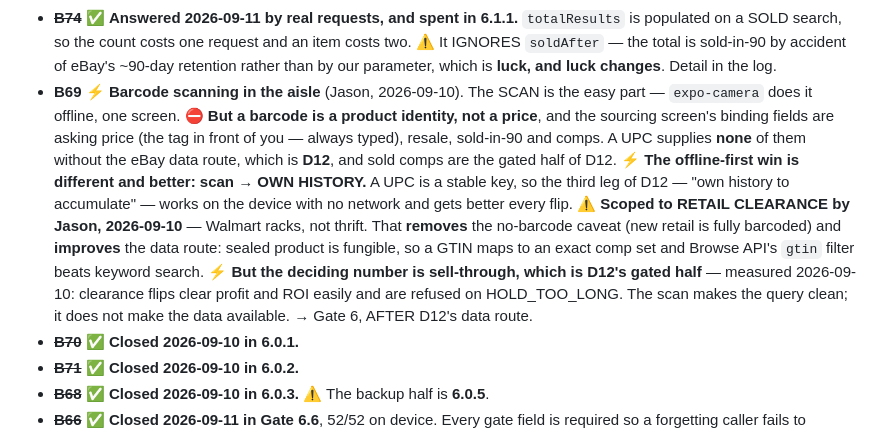
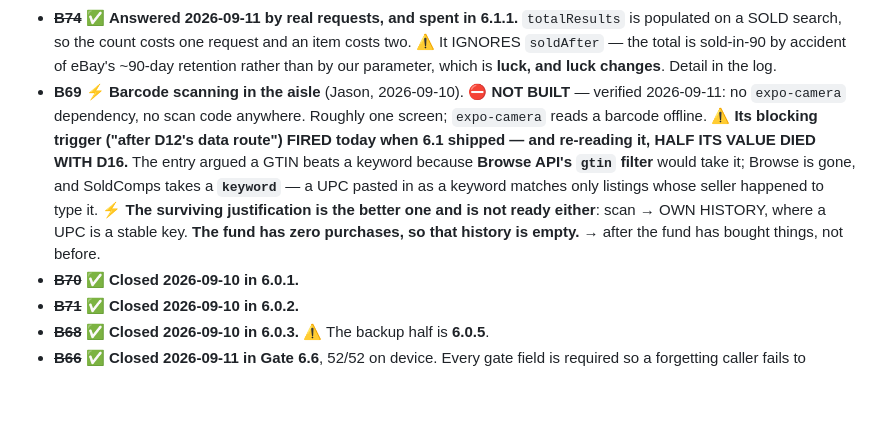
Before and after one commit to jsnyde03/resale-os, a Markdown page: MASTER_PLAN.md, the part around the change. Drawn GitHub-style; blank space fills up the shorter version.

Commit message:
B69: scanning is unbuilt, and half its case died with D16
Verified: no expo-camera dependency and no scan code. Its blocking trigger
("after D12's data route") fired today when 6.1 shipped -- but re-reading the
entry, the argument that a GTIN beats a keyword rested on Browse API's gtin
filter, and Browse is gone. SoldComps takes a keyword, and a UPC as a keyword
matches only listings whose seller happened to type it.

The surviving justification -- scan into OWN HISTORY, where a UPC is a stable
key -- is the better one and needs purchase history the fund does not have.

Co-Authored-By: Claude Opus 5 <noreply@anthropic.com>

```diff
--- a/MASTER_PLAN.md
+++ b/MASTER_PLAN.md
@@ -460,22 +460,17 @@ Filed, not forgotten. Nothing here is in a gate until it is promoted.
 - ~~**B82**~~ ✅ **Closed 2026-09-11 in 6.1.1.** ACTIVE is called first and SOLD is pinned to the category it declares, so both halves of the ratio count the same population.
 - ~~**B77**~~ ✅ **Closed 2026-09-11 in 6.1.0.** `VELOCITY_COUNTS_UNBOUNDED` — a count that is a floor makes the hold a LOWER bound and sell-through an UPPER one, and the gate refuses to pass on it. ⚠️ Its worked example was wrong (the `+ 1` was dropped); the log has the corrected arithmetic.
 - ~~**B74**~~ ✅ **Answered 2026-09-11 by real requests, and spent in 6.1.1.** `totalResults` is populated on a SOLD search, so the count costs one request and an item costs two. ⚠️ It IGNORES `soldAfter` — the total is sold-in-90 by accident of eBay's ~90-day retention rather than by our parameter, which is **luck, and luck changes**. Detail in the log.
-- **B69** ⚡ **Barcode scanning in the aisle** (Jason, 2026-09-10). The SCAN is
-  the easy part — `expo-camera` does it offline, one screen. ⛔ **But a barcode
-  is a product identity, not a price**, and the sourcing screen's binding fields
-  are asking price (the tag in front of you — always typed), resale, sold-in-90
-  and comps. A UPC supplies **none** of them without the eBay data route, which
-  is **D12**, and sold comps are the gated half of D12. ⚡ **The offline-first
-  win is different and better: scan → OWN HISTORY.** A UPC is a stable key, so
-  the third leg of D12 — "own history to accumulate" — works on the device with
-  no network and gets better every flip. ⚠️ **Scoped to RETAIL CLEARANCE by Jason, 2026-09-10** — Walmart
-  racks, not thrift. That **removes** the no-barcode caveat (new retail is fully
-  barcoded) and **improves** the data route: sealed product is fungible, so a
-  GTIN maps to an exact comp set and Browse API's `gtin` filter beats keyword
-  search. ⚡ **But the deciding number is sell-through, which is D12's gated
-  half** — measured 2026-09-10: clearance flips clear profit and ROI easily and
-  are refused on HOLD_TOO_LONG. The scan makes the query clean; it does not make
-  the data available. → Gate 6, AFTER D12's data route.
+- **B69** ⚡ **Barcode scanning in the aisle** (Jason, 2026-09-10). ⛔ **NOT
+  BUILT** — verified 2026-09-11: no `expo-camera` dependency, no scan code
+  anywhere. Roughly one screen; `expo-camera` reads a barcode offline.
+  ⚠️ **Its blocking trigger ("after D12's data route") FIRED today when 6.1
+  shipped — and re-reading it, HALF ITS VALUE DIED WITH D16.** The entry argued
+  a GTIN beats a keyword because **Browse API's `gtin` filter** would take it;
+  Browse is gone, and SoldComps takes a **`keyword`** — a UPC pasted in as a
+  keyword matches only listings whose seller happened to type it. ⚡ **The
+  surviving justification is the better one and is not ready either**: scan →
+  OWN HISTORY, where a UPC is a stable key. **The fund has zero purchases, so
+  that history is empty.** → after the fund has bought things, not before.
 - ~~**B70**~~ ✅ **Closed 2026-09-10 in 6.0.1.**
 - ~~**B71**~~ ✅ **Closed 2026-09-10 in 6.0.2.**
 - ~~**B68**~~ ✅ **Closed 2026-09-10 in 6.0.3.** ⚠️ The backup half is **6.0.5**.
```
